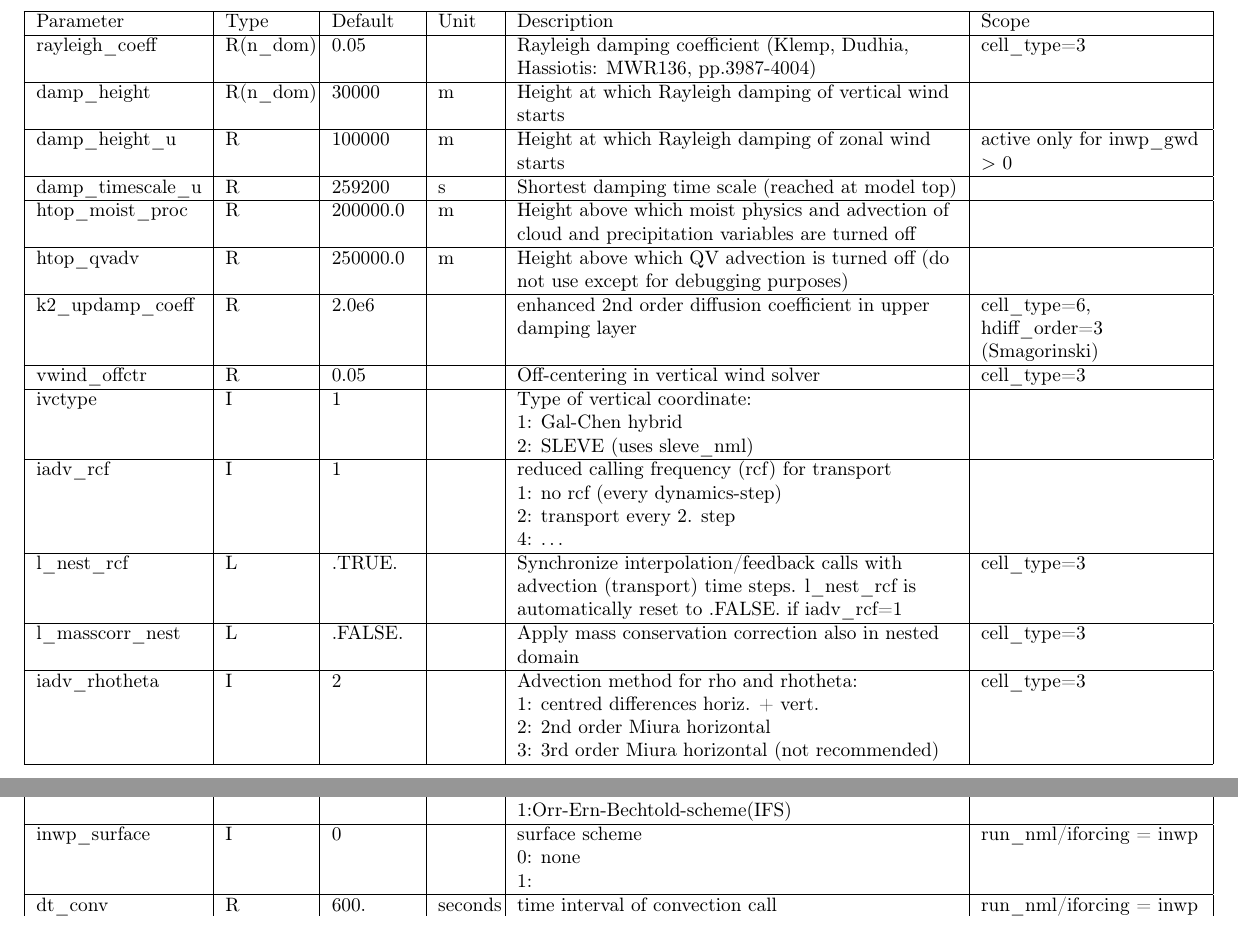
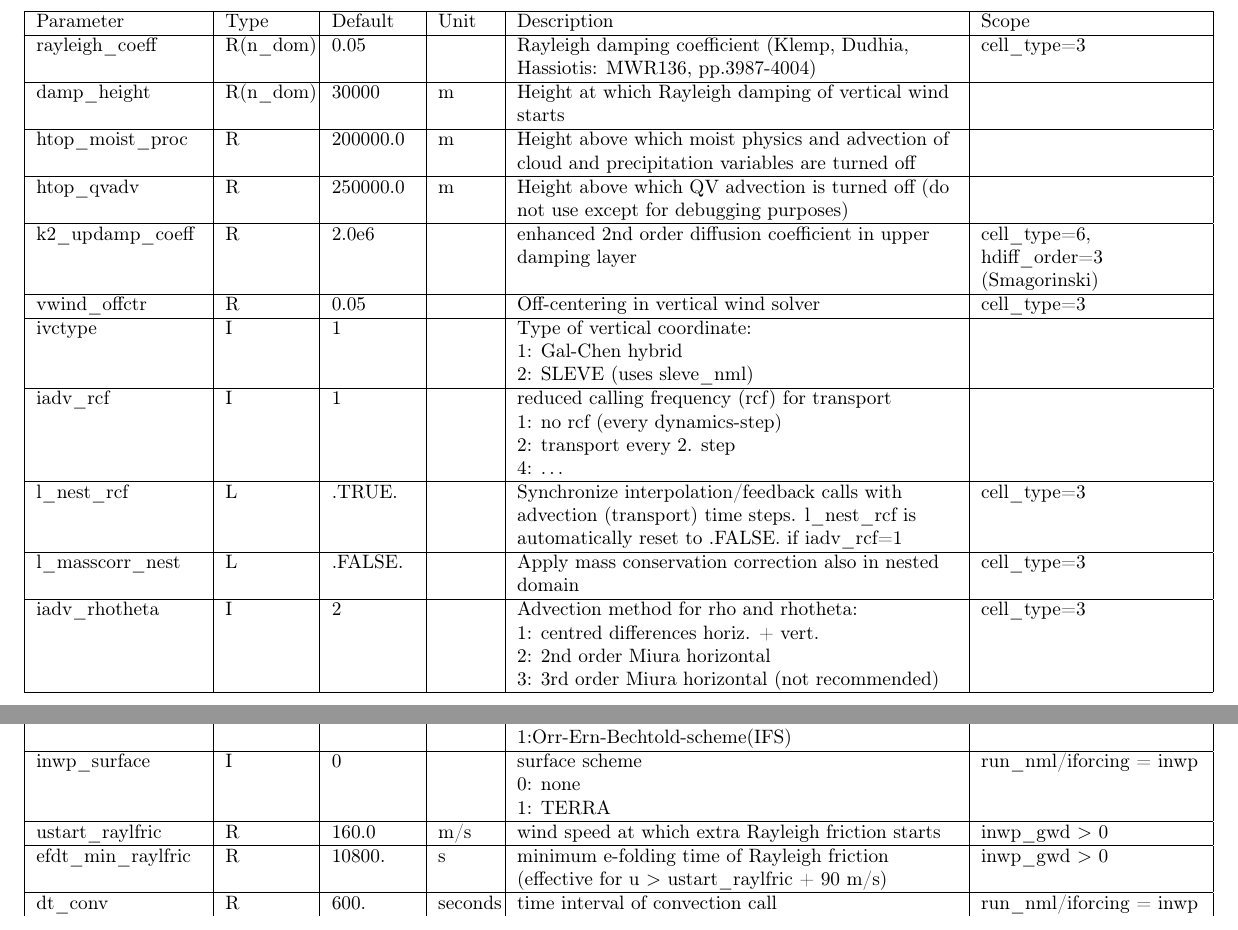
Before and after one commit to muszyna25/ppe_icon_model, a LaTeX document (run/Namelist_overview.tex): two parts of pages 22 and 32 of 45 before the commit and two parts of pages 22 and 32 of 46 after it, joined at a grey line, cut so that both start at the same text. Compiled offline with pdfLaTeX.

Commit message:
Major revision of extra Rayleigh friction on horizontal wind: Instead of a uniform relaxation depending on model layer height, the relaxation now depends on wind speed, starting at 160 m/s. In addition, conversion of kinetic into thermal energy is now taken into account in the same way for SSO, GWD and Rayleigh friction.
IMPORTANT: If you were using the extra Rayleigh friction so far, you need to remove the variables damp_height_u and damp_timescale_u from your namelist. The namelist parameters for the revised Rayleigh friction are located in nwp_phy_nml

```diff
--- a/run/Namelist_overview.tex
+++ b/run/Namelist_overview.tex
@@ -1704,19 +1704,6 @@ Height at which Rayleigh damping of vertical wind starts&
 \tabularnewline
 
 \hline
-damp\_height\_u&
-R& 100000& m&
-Height at which Rayleigh damping of zonal wind starts&
-active only for inwp\_gwd $>$ 0
-\tabularnewline
-
-\hline
-damp\_timescale\_u&
-R& 259200& s&
-Shortest damping time scale (reached at model top)&
-\tabularnewline
-
-\hline
 htop\_moist\_proc&
 R& 200000.0& m&
 Height above which moist physics and advection of cloud and precipitation variables are turned off&
@@ -2788,8 +2776,22 @@ surface scheme
 &
 &
 &
-1:
-&
+1: TERRA
+&
+\tabularnewline
+
+
+\hline
+ustart\_raylfric&
+R& 160.0& m/s& wind speed at which extra Rayleigh friction starts &
+inwp\_gwd $>$ 0
+\tabularnewline
+
+
+\hline
+efdt\_min\_raylfric&
+R& 10800.& s & minimum e-folding time of Rayleigh friction (effective for u $>$ ustart\_raylfric + 90 m/s) &
+inwp\_gwd $>$ 0
 \tabularnewline
 
 \hline
```
Also changed, not shown: run/Namelist_overview.pdf, run/Namelist_overview.tex (1 more changed lines), 11 other files.
